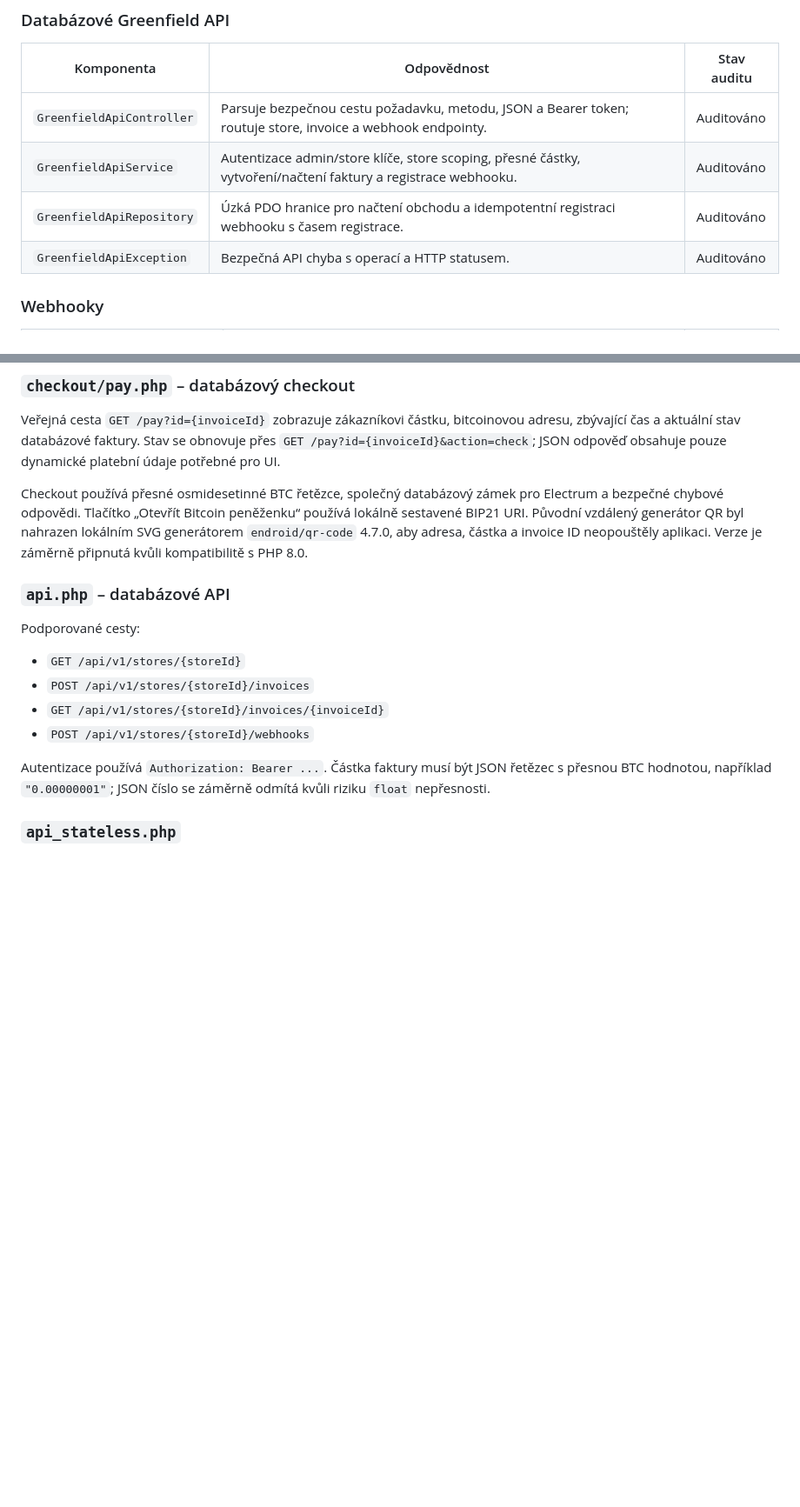
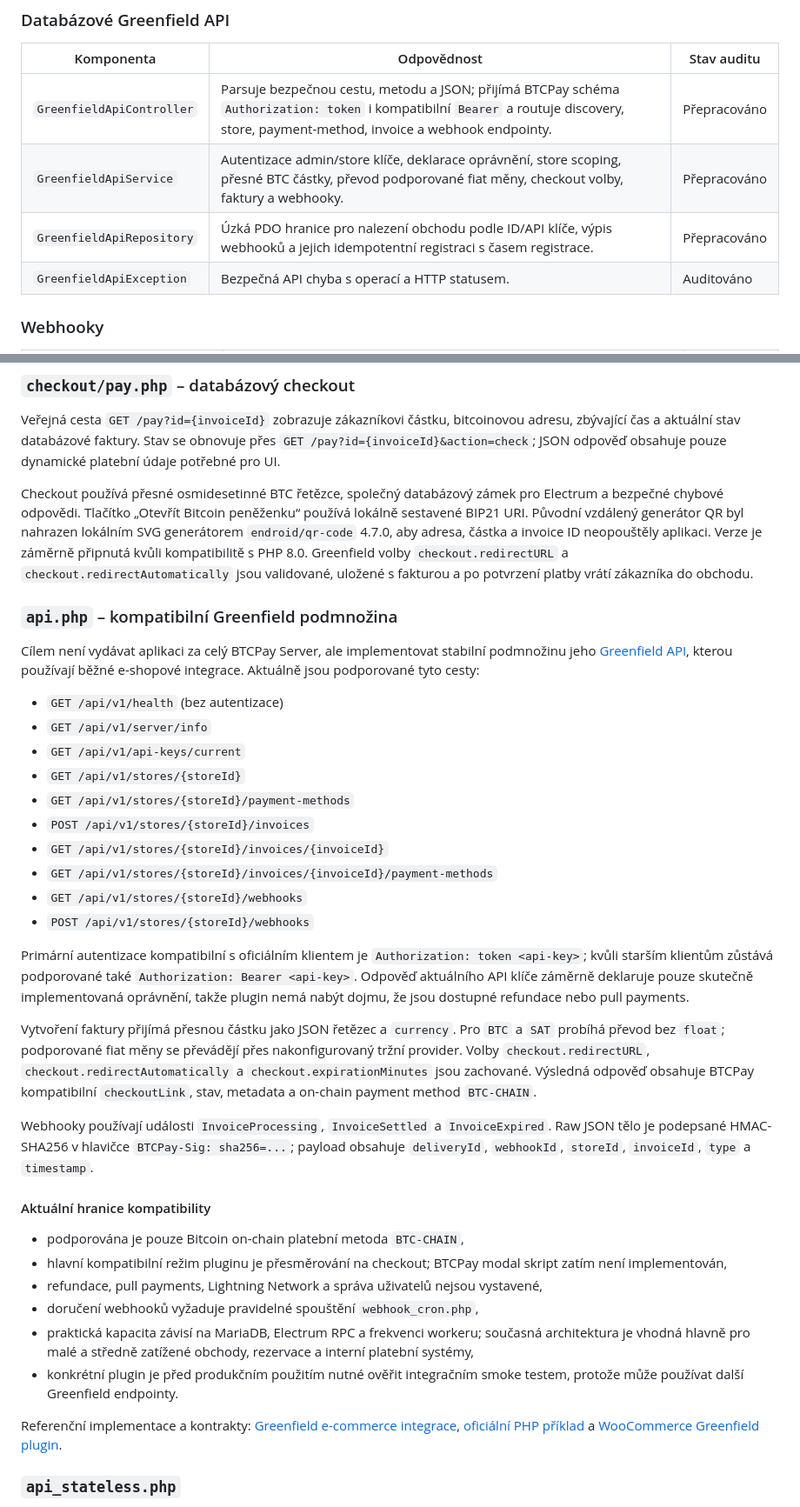
Before and after one commit to agp-l/BTCPayServerLite, a Markdown page: README.md, 2 parts joined by grey strips. Shown at 87% size. GitHub-like rendering; blank space fills up the shorter version.

Commit message:
docs: define the supported Greenfield compatibility profile

```diff
--- a/README.md
+++ b/README.md
@@ -128,9 +128,9 @@ Událost se nejprve uloží do databáze a až potom odešle. Souběžné worker
 
 | Komponenta | Odpovědnost | Stav auditu |
 |---|---|---|
-| `GreenfieldApiController` | Parsuje bezpečnou cestu požadavku, metodu, JSON a Bearer token; routuje store, invoice a webhook endpointy. | Auditováno |
-| `GreenfieldApiService` | Autentizace admin/store klíče, store scoping, přesné částky, vytvoření/načtení faktury a registrace webhooku. | Auditováno |
-| `GreenfieldApiRepository` | Úzká PDO hranice pro načtení obchodu a idempotentní registraci webhooku s časem registrace. | Auditováno |
+| `GreenfieldApiController` | Parsuje bezpečnou cestu, metodu a JSON; přijímá BTCPay schéma `Authorization: token` i kompatibilní `Bearer` a routuje discovery, store, payment-method, invoice a webhook endpointy. | Přepracováno |
+| `GreenfieldApiService` | Autentizace admin/store klíče, deklarace oprávnění, store scoping, přesné BTC částky, převod podporované fiat měny, checkout volby, faktury a webhooky. | Přepracováno |
+| `GreenfieldApiRepository` | Úzká PDO hranice pro nalezení obchodu podle ID/API klíče, výpis webhooků a jejich idempotentní registraci s časem registrace. | Přepracováno |
 | `GreenfieldApiException` | Bezpečná API chyba s operací a HTTP statusem. | Auditováno |
 
 ### Webhooky
@@ -190,18 +190,39 @@ Hlavní `index.php` používá přesné route bez prefixového porovnávání. A
 
 Veřejná cesta `GET /pay?id={invoiceId}` zobrazuje zákazníkovi částku, bitcoinovou adresu, zbývající čas a aktuální stav databázové faktury. Stav se obnovuje přes `GET /pay?id={invoiceId}&action=check`; JSON odpověď obsahuje pouze dynamické platební údaje potřebné pro UI.
 
-Checkout používá přesné osmidesetinné BTC řetězce, společný databázový zámek pro Electrum a bezpečné chybové odpovědi. Tlačítko „Otevřít Bitcoin peněženku“ používá lokálně sestavené BIP21 URI. Původní vzdálený generátor QR byl nahrazen lokálním SVG generátorem `endroid/qr-code` 4.7.0, aby adresa, částka a invoice ID neopouštěly aplikaci. Verze je záměrně připnutá kvůli kompatibilitě s PHP 8.0.
+Checkout používá přesné osmidesetinné BTC řetězce, společný databázový zámek pro Electrum a bezpečné chybové odpovědi. Tlačítko „Otevřít Bitcoin peněženku“ používá lokálně sestavené BIP21 URI. Původní vzdálený generátor QR byl nahrazen lokálním SVG generátorem `endroid/qr-code` 4.7.0, aby adresa, částka a invoice ID neopouštěly aplikaci. Verze je záměrně připnutá kvůli kompatibilitě s PHP 8.0. Greenfield volby `checkout.redirectURL` a `checkout.redirectAutomatically` jsou validované, uložené s fakturou a po potvrzení platby vrátí zákazníka do obchodu.
 
-### `api.php` – databázové API
+### `api.php` – kompatibilní Greenfield podmnožina
 
-Podporované cesty:
+Cílem není vydávat aplikaci za celý BTCPay Server, ale implementovat stabilní podmnožinu jeho [Greenfield API](https://docs.btcpayserver.org/API/Greenfield/v1/), kterou používají běžné e-shopové integrace. Aktuálně jsou podporované tyto cesty:
 
+- `GET /api/v1/health` (bez autentizace)
+- `GET /api/v1/server/info`
+- `GET /api/v1/api-keys/current`
 - `GET /api/v1/stores/{storeId}`
+- `GET /api/v1/stores/{storeId}/payment-methods`
 - `POST /api/v1/stores/{storeId}/invoices`
 - `GET /api/v1/stores/{storeId}/invoices/{invoiceId}`
+- `GET /api/v1/stores/{storeId}/invoices/{invoiceId}/payment-methods`
+- `GET /api/v1/stores/{storeId}/webhooks`
 - `POST /api/v1/stores/{storeId}/webhooks`
 
-Autentizace používá `Authorization: Bearer ...`. Částka faktury musí být JSON řetězec s přesnou BTC hodnotou, například `"0.00000001"`; JSON číslo se záměrně odmítá kvůli riziku `float` nepřesnosti.
+Primární autentizace kompatibilní s oficiálním klientem je `Authorization: token <api-key>`; kvůli starším klientům zůstává podporované také `Authorization: Bearer <api-key>`. Odpověď aktuálního API klíče záměrně deklaruje pouze skutečně implementovaná oprávnění, takže plugin nemá nabýt dojmu, že jsou dostupné refundace nebo pull payments.
+
+Vytvoření faktury přijímá přesnou částku jako JSON řetězec a `currency`. Pro `BTC` a `SAT` probíhá převod bez `float`; podporované fiat měny se převádějí přes nakonfigurovaný tržní provider. Volby `checkout.redirectURL`, `checkout.redirectAutomatically` a `checkout.expirationMinutes` jsou zachované. Výsledná odpověď obsahuje BTCPay kompatibilní `checkoutLink`, stav, metadata a on-chain payment method `BTC-CHAIN`.
+
+Webhooky používají události `InvoiceProcessing`, `InvoiceSettled` a `InvoiceExpired`. Raw JSON tělo je podepsané HMAC-SHA256 v hlavičce `BTCPay-Sig: sha256=...`; payload obsahuje `deliveryId`, `webhookId`, `storeId`, `invoiceId`, `type` a `timestamp`.
+
+#### Aktuální hranice kompatibility
+
+- podporována je pouze Bitcoin on-chain platební metoda `BTC-CHAIN`,
+- hlavní kompatibilní režim pluginu je přesměrování na checkout; BTCPay modal skript zatím není implementován,
+- refundace, pull payments, Lightning Network a správa uživatelů nejsou vystavené,
+- doručení webhooků vyžaduje pravidelné spouštění `webhook_cron.php`,
+- praktická kapacita závisí na MariaDB, Electrum RPC a frekvenci workeru; současná architektura je vhodná hlavně pro malé a středně zatížené obchody, rezervace a interní platební systémy,
+- konkrétní plugin je před produkčním použitím nutné ověřit integračním smoke testem, protože může používat další Greenfield endpointy.
+
+Referenční implementace a kontrakty: [Greenfield e-commerce integrace](https://docs.btcpayserver.org/Development/GreenFieldExample/), [oficiální PHP příklad](https://docs.btcpayserver.org/Development/GreenfieldExample-PHP/) a [WooCommerce Greenfield plugin](https://github.com/btcpayserver/woocommerce-greenfield-plugin).
 
 ### `api_stateless.php`
 
```
Also changed, not shown: other parts of README.md (+1 -1 lines).
